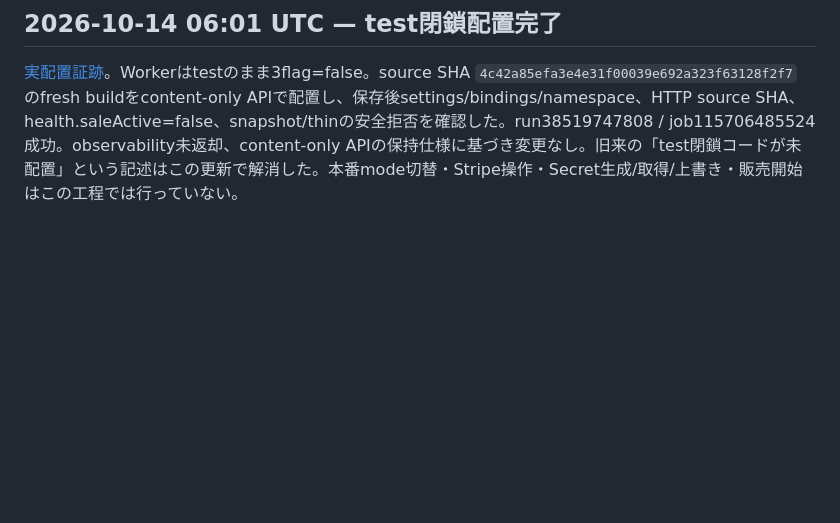
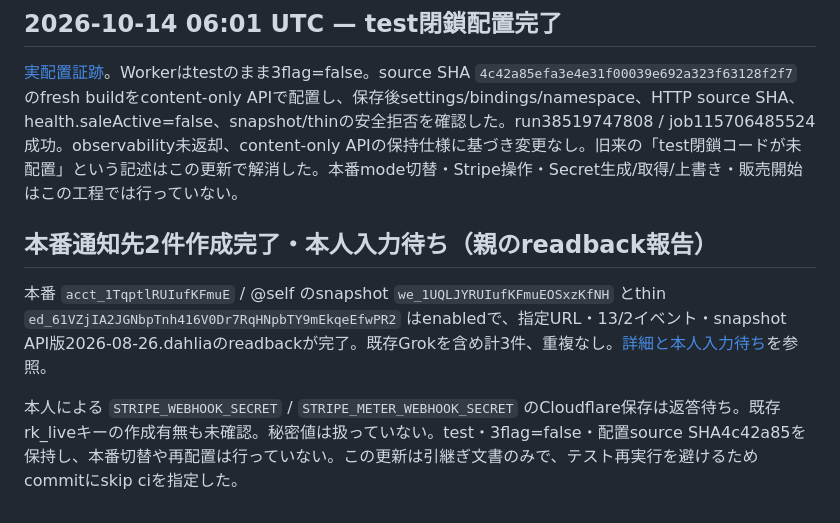
Before and after one commit to recalm-lab/api-cost-outcome-check, a Markdown page: docs/resumption-status.md, the part around the change. Rendered like a GitHub page; blank space fills up the shorter version.

Commit message:
[skip ci] Update handoff with live destinations and pending owner confirmation

```diff
--- a/docs/resumption-status.md
+++ b/docs/resumption-status.md
@@ -61,3 +61,10 @@ live Product `recalm_api_cost_check_v1` / Price `price_1UQKQ0RUIufKFmuEMN1jt6OU`
 ## 2026-10-14 06:01 UTC — test閉鎖配置完了
 
 [実配置証跡](test-closed-deployment-evidence.md)。Workerはtestのまま3flag=false。source SHA `4c42a85efa3e4e31f00039e692a323f63128f2f7` のfresh buildをcontent-only APIで配置し、保存後settings/bindings/namespace、HTTP source SHA、health.saleActive=false、snapshot/thinの安全拒否を確認した。run38519747808 / job115706485524成功。observability未返却、content-only APIの保持仕様に基づき変更なし。旧来の「test閉鎖コードが未配置」という記述はこの更新で解消した。本番mode切替・Stripe操作・Secret生成/取得/上書き・販売開始はこの工程では行っていない。
+
+
+## 本番通知先2件作成完了・本人入力待ち（親のreadback報告）
+
+本番 `acct_1TqptlRUIufKFmuE` / @self のsnapshot `we_1UQLJYRUIufKFmuEOSxzKfNH` とthin `ed_61VZjIA2JGNbpTnh416V0Dr7RqHNpbTY9mEkqeEfwPR2` はenabledで、指定URL・13/2イベント・snapshot API版2026-08-26.dahliaのreadbackが完了。既存Grokを含め計3件、重複なし。[詳細と本人入力待ち](test-closed-deployment-evidence.md#本番通知先のreadback完了本人secret入力待ち)を参照。
+
+本人による `STRIPE_WEBHOOK_SECRET` / `STRIPE_METER_WEBHOOK_SECRET` のCloudflare保存は返答待ち。既存rk_liveキーの作成有無も未確認。秘密値は扱っていない。test・3flag=false・配置source SHA4c42a85を保持し、本番切替や再配置は行っていない。この更新は引継ぎ文書のみで、テスト再実行を避けるためcommitにskip ciを指定した。
```
